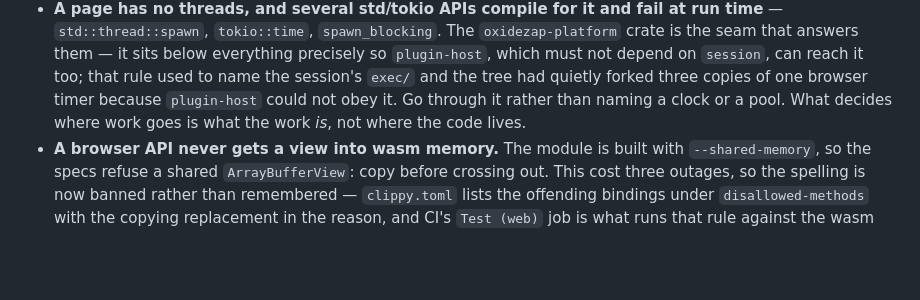
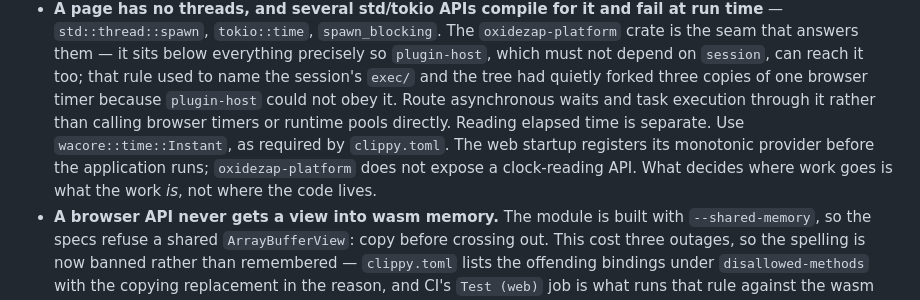
Before and after one commit to oxidezap/client, a Markdown page: AGENTS.md, the part around the change. GitHub-like rendering; blank space fills up the shorter version.

Commit message:
Clarify clock reads versus platform waits

```diff
--- a/AGENTS.md
+++ b/AGENTS.md
@@ -144,8 +144,12 @@ which is why they are here and the inventories are not.
   everything precisely so `plugin-host`, which must not depend on `session`, can
   reach it too; that rule used to name the session's `exec/` and the tree had
   quietly forked three copies of one browser timer because `plugin-host` could
-  not obey it. Go through it rather than naming a clock or a pool. What decides
-  where work goes is what the work *is*, not where the code lives.
+  not obey it. Route asynchronous waits and task execution through it rather
+  than calling browser timers or runtime pools directly. Reading elapsed time
+  is separate. Use `wacore::time::Instant`, as required by `clippy.toml`.
+  The web startup registers its monotonic provider before the application runs;
+  `oxidezap-platform` does not expose a clock-reading API. What decides where
+  work goes is what the work *is*, not where the code lives.
 - **A browser API never gets a view into wasm memory.** The module is built with
   `--shared-memory`, so the specs refuse a shared `ArrayBufferView`: copy before
   crossing out. This cost three outages, so the spelling is now banned rather
```
